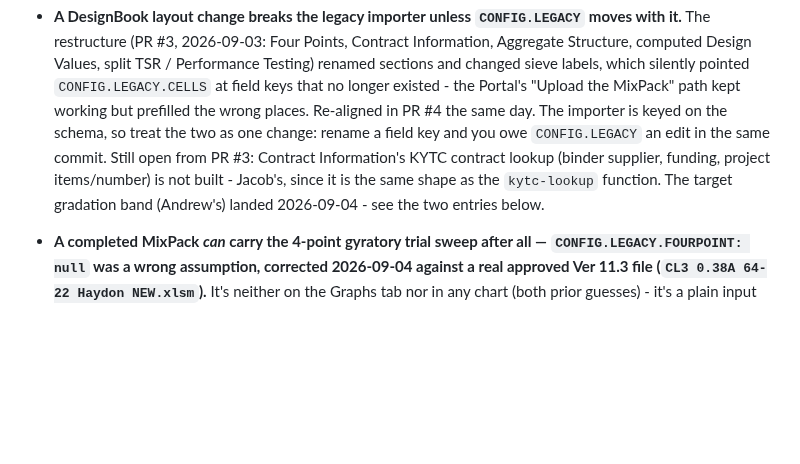
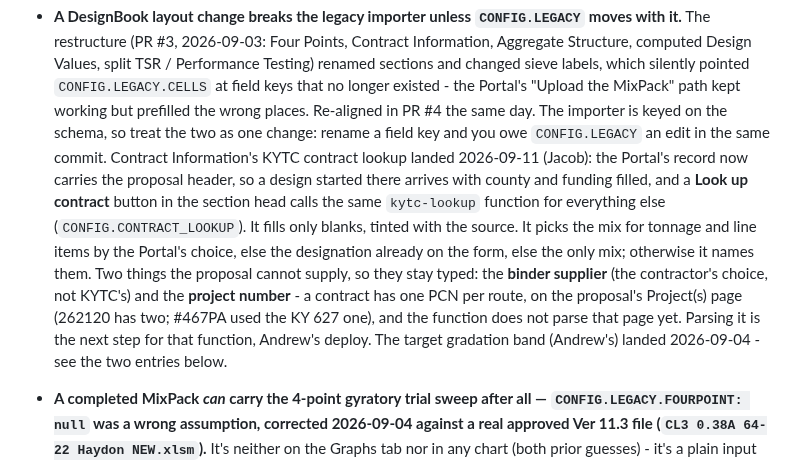
Before and after one commit to JacobCampebll/Mix, a Markdown page: CLAUDE.md, the part around the change. Rendered like a GitHub page; blank space fills up the shorter version.

Commit message:
CLAUDE.md: the contract lookup is built; what the proposal cannot supply
Co-Authored-By: Claude Fable 5.1 <noreply@anthropic.com>
Claude-Session: https://claude.ai/code/session_01UVxZMq42ViuL7rceaDZbiM

```diff
--- a/CLAUDE.md
+++ b/CLAUDE.md
@@ -317,10 +317,20 @@ TBD — cite the governing spec section when encoding a limit in code.
   the wrong places. Re-aligned in PR #4 the same day. The importer is keyed on
   the schema, so treat the two as one change: rename a field key and you owe
   `CONFIG.LEGACY` an edit in the same commit.
-  Still open from PR #3: Contract Information's KYTC contract lookup (binder
-  supplier, funding, project items/number) is not built - Jacob's, since it is
-  the same shape as the `kytc-lookup` function. The target gradation band
-  (Andrew's) landed 2026-09-04 - see the two entries below.
+  Contract Information's KYTC contract lookup landed 2026-09-11 (Jacob): the
+  Portal's record now carries the proposal header, so a design started there
+  arrives with county and funding filled, and a **Look up contract** button in
+  the section head calls the same `kytc-lookup` function for everything else
+  (`CONFIG.CONTRACT_LOOKUP`). It fills only blanks, tinted with the source. It
+  picks the mix for tonnage and line items by the Portal's choice, else the
+  designation already on the form, else the only mix; otherwise it names them.
+  Two things the proposal cannot supply, so they stay typed: the **binder
+  supplier** (the contractor's choice, not KYTC's) and the **project number** -
+  a contract has one PCN per route, on the proposal's Project(s) page (262120
+  has two; #467PA used the KY 627 one), and the function does not parse that
+  page yet. Parsing it is the next step for that function, Andrew's deploy.
+  The target gradation band (Andrew's) landed 2026-09-04 - see the two entries
+  below.
 
 - **A completed MixPack *can* carry the 4-point gyratory trial sweep after
   all — `CONFIG.LEGACY.FOURPOINT: null` was a wrong assumption, corrected
```
